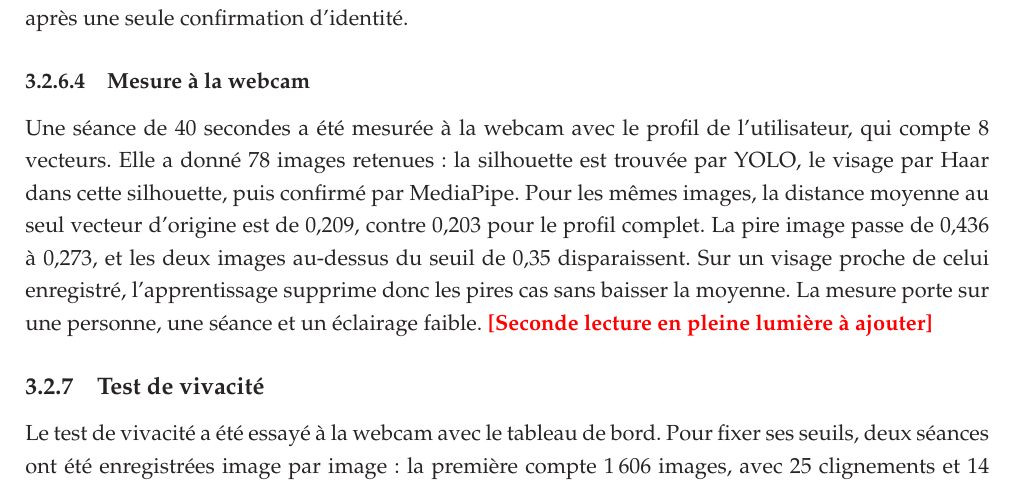
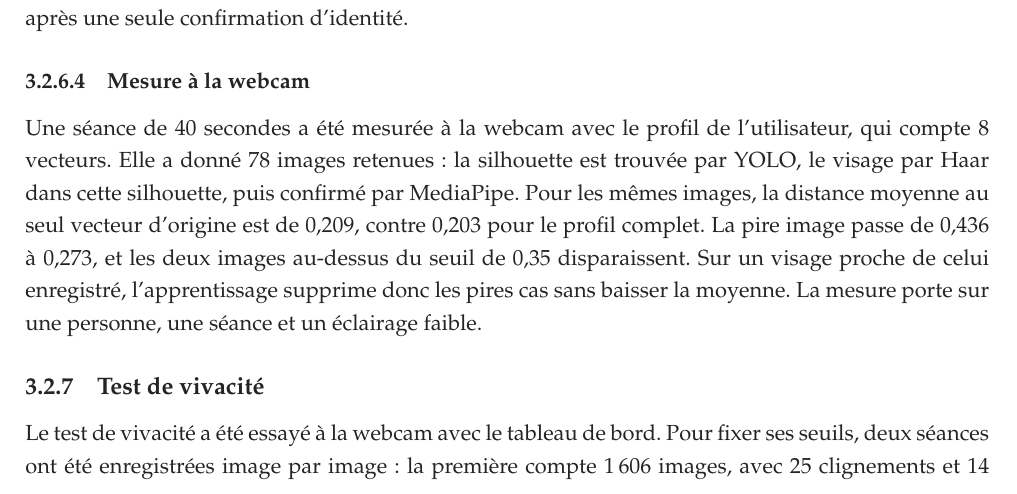
Before and after one commit to hantanHugues/Projet-de-vision-par-ordinateur---premi-re-version-stable-de-renaissance-faciale-d-intru-, a LaTeX document (memoire/memoire.tex, which reads memoire/3-partie/1-fichier.tex): part of page 57 of 74, cut so that both start at the same text. Compiled offline with pdfLaTeX.

Commit message:
Chapitre 3 : retrait de la mention de seconde lecture de jour
Co-Authored-By: Claude Sonnet 5.5 <noreply@anthropic.com>
Claude-Session: https://claude.ai/code/session_01KmXJa1iZhnGo3Sq6q2bVcr

```diff
--- a/memoire/3-partie/1-fichier.tex
+++ b/memoire/3-partie/1-fichier.tex
@@ -370,7 +370,7 @@ Le système ne reconnaît pas la personne tant qu'aucun apprentissage n'a eu lie
 \subsubsection{Mesure à la webcam}\label{sec:webcam}
 
 \begin{maj}
-Une séance de 40 secondes a été mesurée à la webcam avec le profil de l'utilisateur, qui compte 8 vecteurs. Elle a donné 78 images retenues : la silhouette est trouvée par YOLO, le visage par Haar dans cette silhouette, puis confirmé par MediaPipe. Pour les mêmes images, la distance moyenne au seul vecteur d'origine est de 0,209, contre 0,203 pour le profil complet. La pire image passe de 0,436 à 0,273, et les deux images au-dessus du seuil de 0,35 disparaissent. Sur un visage proche de celui enregistré, l'apprentissage supprime donc les pires cas sans baisser la moyenne. La mesure porte sur une personne, une séance et un éclairage faible. \adonner{Seconde lecture en pleine lumière à ajouter}
+Une séance de 40 secondes a été mesurée à la webcam avec le profil de l'utilisateur, qui compte 8 vecteurs. Elle a donné 78 images retenues : la silhouette est trouvée par YOLO, le visage par Haar dans cette silhouette, puis confirmé par MediaPipe. Pour les mêmes images, la distance moyenne au seul vecteur d'origine est de 0,209, contre 0,203 pour le profil complet. La pire image passe de 0,436 à 0,273, et les deux images au-dessus du seuil de 0,35 disparaissent. Sur un visage proche de celui enregistré, l'apprentissage supprime donc les pires cas sans baisser la moyenne. La mesure porte sur une personne, une séance et un éclairage faible.
 \end{maj}
 
 \subsection{Test de vivacité}\label{sec:vivacite}
```
Also changed, not shown: 1 other file.
